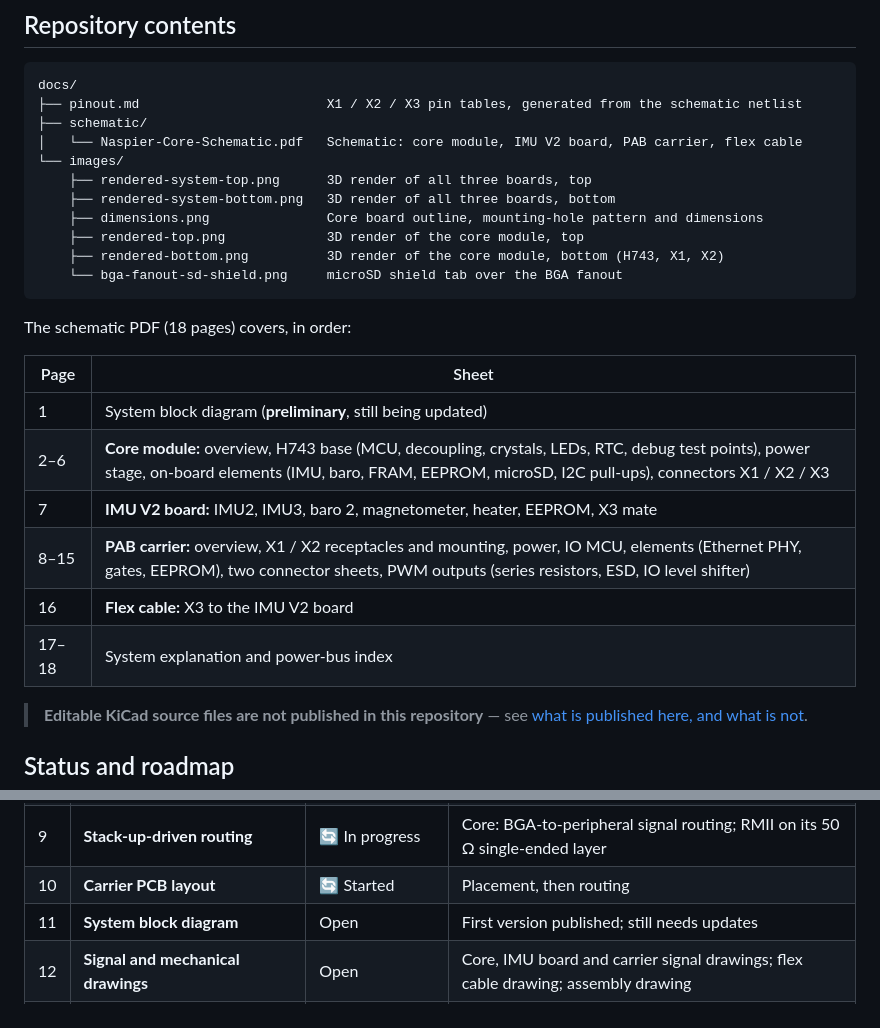
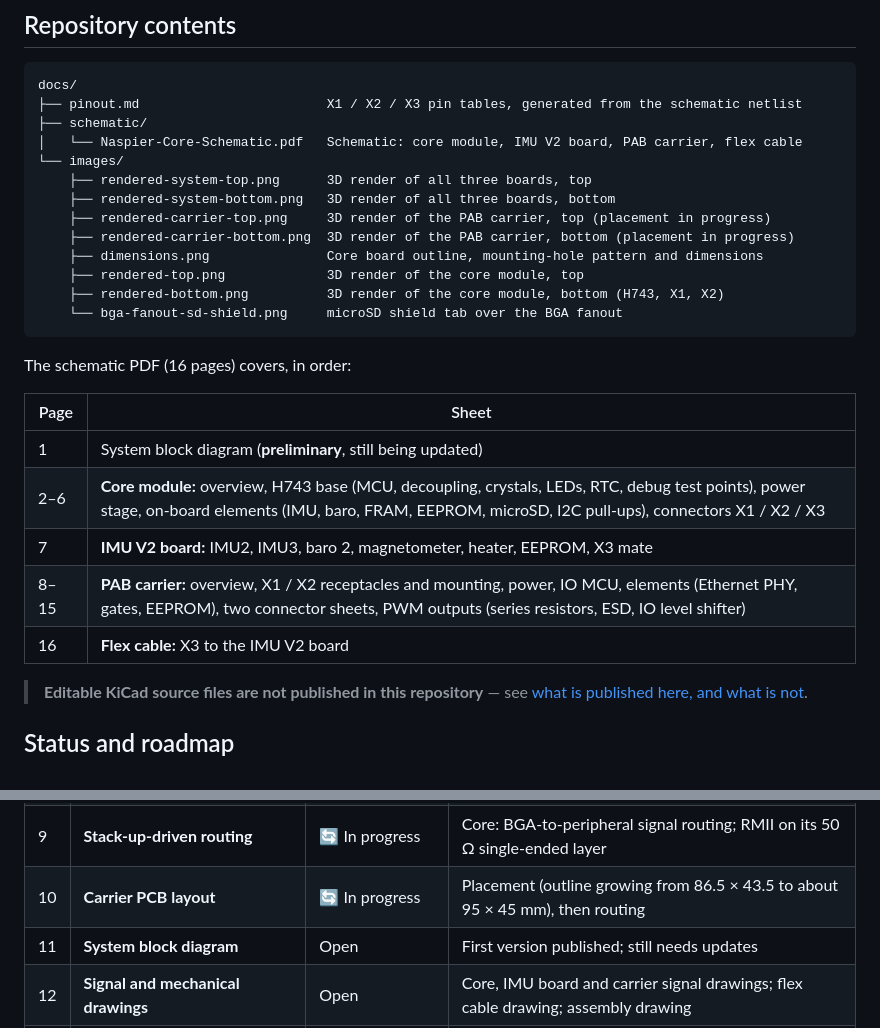
Before and after one commit to naspaw/NASPIER_CORE, a Markdown page: README.md, 2 parts joined by grey strips. Rendered like a GitHub page.

````diff
--- a/README.md
+++ b/README.md
@@ -326,13 +349,15 @@ docs/
 └── images/
     ├── rendered-system-top.png      3D render of all three boards, top
     ├── rendered-system-bottom.png   3D render of all three boards, bottom
+    ├── rendered-carrier-top.png     3D render of the PAB carrier, top (placement in progress)
+    ├── rendered-carrier-bottom.png  3D render of the PAB carrier, bottom (placement in progress)
     ├── dimensions.png               Core board outline, mounting-hole pattern and dimensions
     ├── rendered-top.png             3D render of the core module, top
     ├── rendered-bottom.png          3D render of the core module, bottom (H743, X1, X2)
     └── bga-fanout-sd-shield.png     microSD shield tab over the BGA fanout
 ```
 
-The schematic PDF (18 pages) covers, in order:
+The schematic PDF (16 pages) covers, in order:
 
 | Page | Sheet |
 |---|---|
@@ -341,7 +366,6 @@ The schematic PDF (18 pages) covers, in order:
 | 7 | **IMU V2 board:** IMU2, IMU3, baro 2, magnetometer, heater, EEPROM, X3 mate |
 | 8–15 | **PAB carrier:** overview, X1 / X2 receptacles and mounting, power, IO MCU, elements (Ethernet PHY, gates, EEPROM), two connector sheets, PWM outputs (series resistors, ESD, IO level shifter) |
 | 16 | **Flex cable:** X3 to the IMU V2 board |
-| 17–18 | System explanation and power-bus index |
 
 > **Editable KiCad source files are not published in this repository** — see
 > [what is published here, and what is not](#what-is-published-here-and-what-is-not).
@@ -378,7 +402,7 @@ The public tracker is the [release checklist](https://github.com/naspaw/NASPIER_
 | 7 | **microSD shield tab over fanout** | Open | Confirm filled + capped vias with the fab, or move the socket off the 10 GND vias |
 | 8 | **IMU board assembly design** | Open | How the core and the IMU V2 board stack and mate, flex cable length and orientation |
 | 9 | **Stack-up-driven routing** | 🔄 In progress | Core: BGA-to-peripheral signal routing; RMII on its 50 Ω single-ended layer |
-| 10 | **Carrier PCB layout** | 🔄 Started | Placement, then routing |
+| 10 | **Carrier PCB layout** | 🔄 In progress | Placement (outline growing from 86.5 × 43.5 to about 95 × 45 mm), then routing |
 | 11 | **System block diagram** | Open | First version published; still needs updates |
 | 12 | **Signal and mechanical drawings** | Open | Core, IMU board and carrier signal drawings; flex cable drawing; assembly drawing |
 | 13 | **Vibration isolation mechanics** | Open | Damped mount for the IMU board, with flex-cable slack |
````
Also changed, not shown: other parts of README.md (+29 -6 lines), CHANGELOG.md (+11 -0 lines), docs/images/rendered-carrier-bottom.png (added), docs/images/rendered-carrier-top.png (added), 1 other file.
